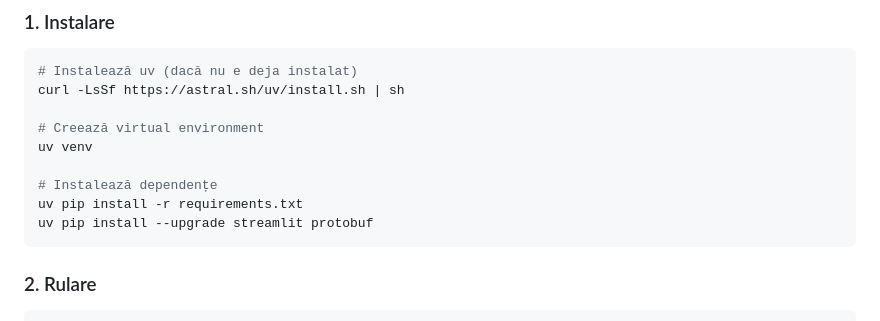
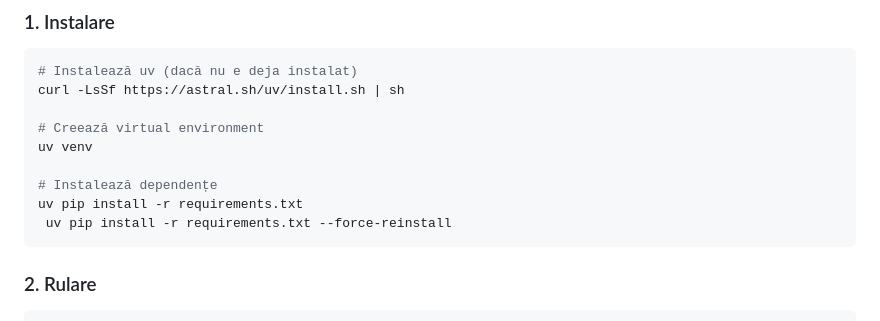
Before and after one commit to lightsongjs/sumarDashboard, a Markdown page: README.md, the part around the change. Drawn GitHub-style.

````diff
--- a/README.md
+++ b/README.md
@@ -21,7 +21,7 @@ uv venv
 
 # Instalează dependențe
 uv pip install -r requirements.txt
-uv pip install --upgrade streamlit protobuf
+ uv pip install -r requirements.txt --force-reinstall
 ```
 
 ### 2. Rulare
````
